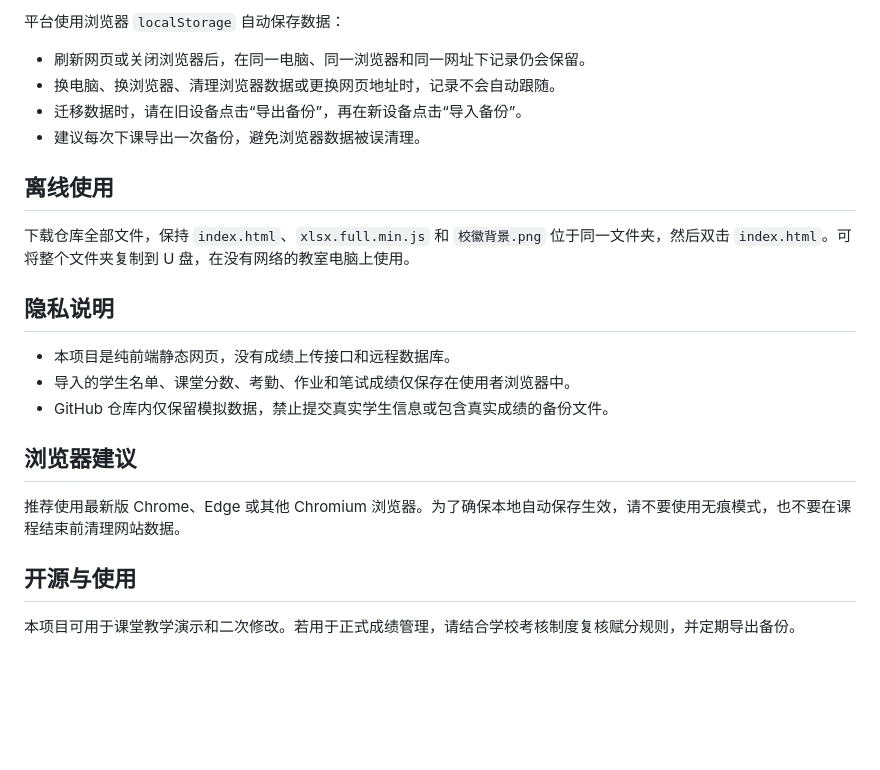
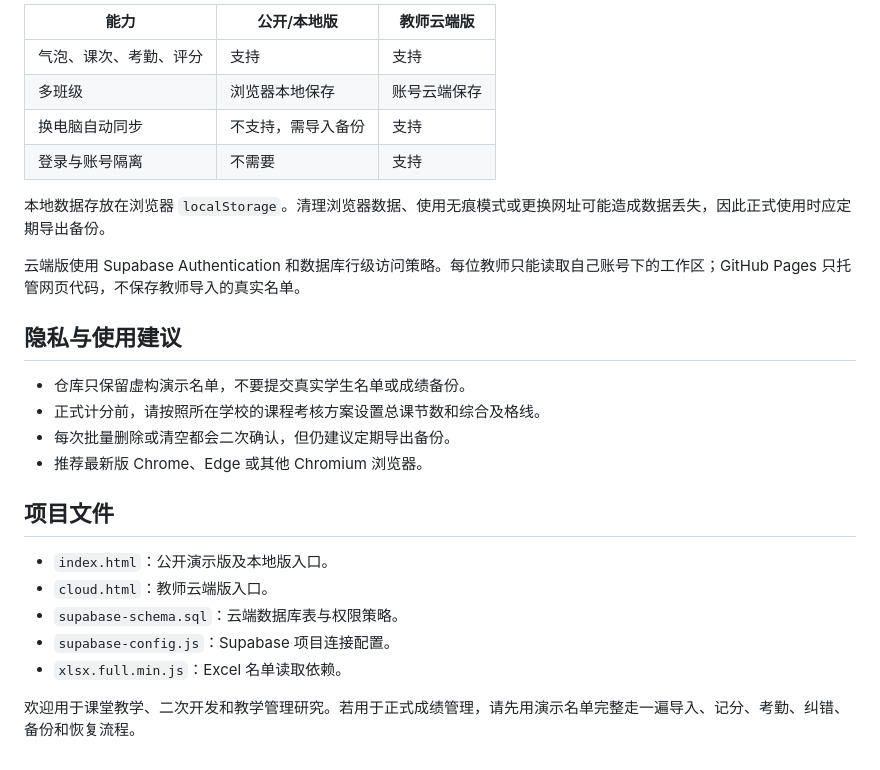
Before and after one commit to zcq19991029/classroom-bubble-score, a Markdown page: README.md, the part around one of its changes. GitHub-like rendering; blank space fills up the shorter version.

```diff
--- a/README.md
+++ b/README.md
@@ -88,25 +112,28 @@ Excel 文件会优先识别“学号”和“姓名”列。文本名单支持
 
-平台使用浏览器 `localStorage` 自动保存数据：
+| 能力 | 公开/本地版 | 教师云端版 |
+| --- | --- | --- |
+| 气泡、课次、考勤、评分 | 支持 | 支持 |
+| 多班级 | 浏览器本地保存 | 账号云端保存 |
+| 换电脑自动同步 | 不支持，需导入备份 | 支持 |
+| 登录与账号隔离 | 不需要 | 支持 |
 
-- 刷新网页或关闭浏览器后，在同一电脑、同一浏览器和同一网址下记录仍会保留。
-- 换电脑、换浏览器、清理浏览器数据或更换网页地址时，记录不会自动跟随。
-- 迁移数据时，请在旧设备点击“导出备份”，再在新设备点击“导入备份”。
-- 建议每次下课导出一次备份，避免浏览器数据被误清理。
+本地数据存放在浏览器 `localStorage`。清理浏览器数据、使用无痕模式或更换网址可能造成数据丢失，因此正式使用时应定期导出备份。
 
-## 离线使用
+云端版使用 Supabase Authentication 和数据库行级访问策略。每位教师只能读取自己账号下的工作区；GitHub Pages 只托管网页代码，不保存教师导入的真实名单。
 
-下载仓库全部文件，保持 `index.html`、`xlsx.full.min.js` 和 `校徽背景.png` 位于同一文件夹，然后双击 `index.html`。可将整个文件夹复制到 U 盘，在没有网络的教室电脑上使用。
+## 隐私与使用建议
 
-## 隐私说明
+- 仓库只保留虚构演示名单，不要提交真实学生名单或成绩备份。
+- 正式计分前，请按照所在学校的课程考核方案设置总课节数和综合及格线。
+- 每次批量删除或清空都会二次确认，但仍建议定期导出备份。
+- 推荐最新版 Chrome、Edge 或其他 Chromium 浏览器。
 
-- 本项目是纯前端静态网页，没有成绩上传接口和远程数据库。
-- 导入的学生名单、课堂分数、考勤、作业和笔试成绩仅保存在使用者浏览器中。
-- GitHub 仓库内仅保留模拟数据，禁止提交真实学生信息或包含真实成绩的备份文件。
+## 项目文件
 
-## 浏览器建议
+- `index.html`：公开演示版及本地版入口。
+- `cloud.html`：教师云端版入口。
+- `supabase-schema.sql`：云端数据库表与权限策略。
+- `supabase-config.js`：Supabase 项目连接配置。
+- `xlsx.full.min.js`：Excel 名单读取依赖。
 
-推荐使用最新版 Chrome、Edge 或其他 Chromium 浏览器。为了确保本地自动保存生效，请不要使用无痕模式，也不要在课程结束前清理网站数据。
-
-## 开源与使用
-
-本项目可用于课堂教学演示和二次修改。若用于正式成绩管理，请结合学校考核制度复核赋分规则，并定期导出备份。
+欢迎用于课堂教学、二次开发和教学管理研究。若用于正式成绩管理，请先用演示名单完整走一遍导入、记分、考勤、纠错、备份和恢复流程。
```
Also changed, not shown: other parts of README.md (+74 -50 lines), assets/assessment-dashboard.png, assets/roster-management.png (added), 2 other files.
